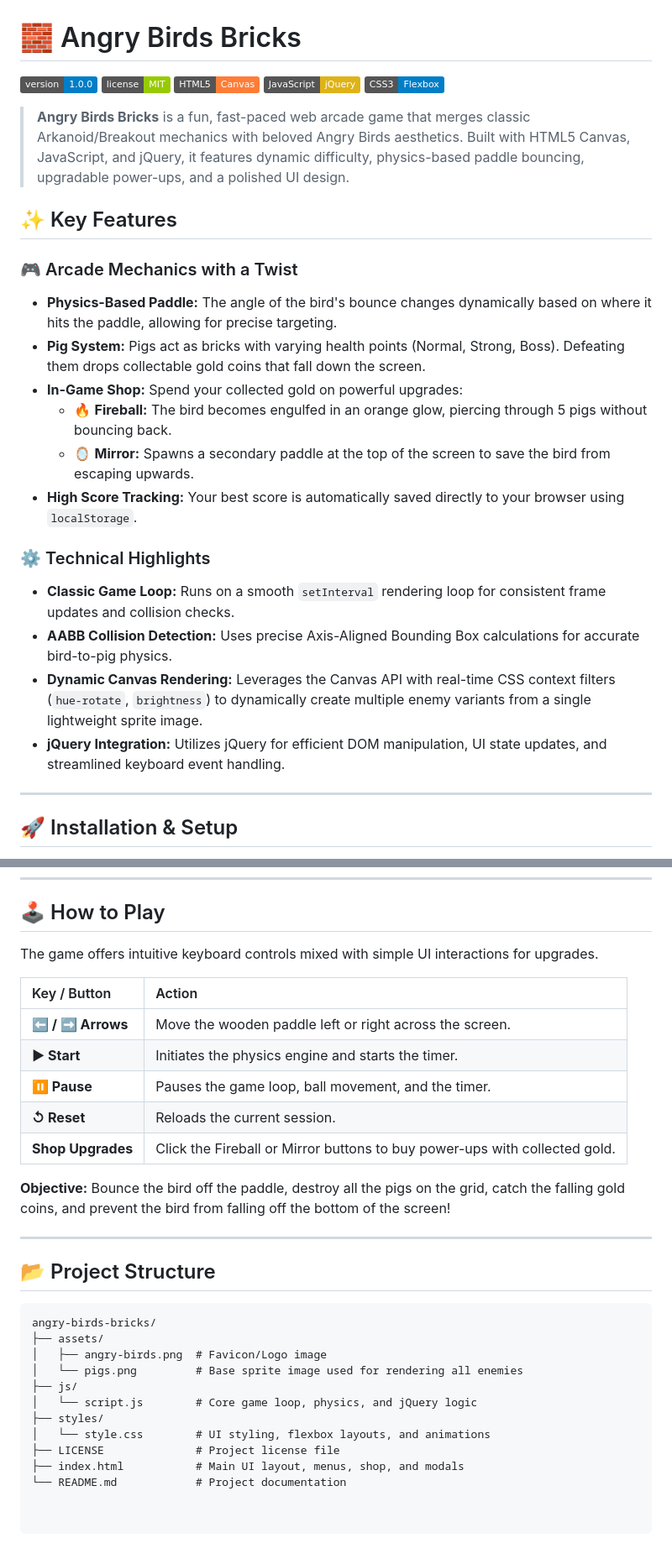
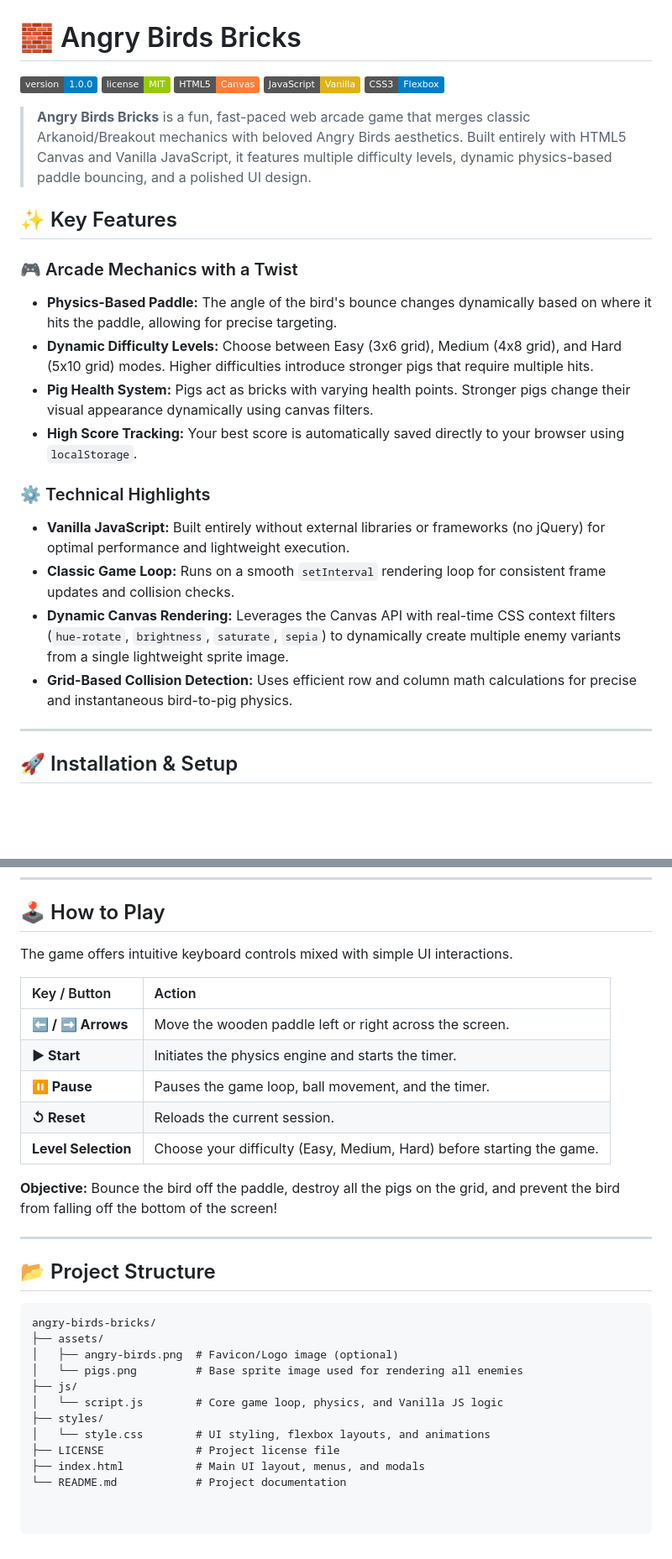
Before and after one commit to himzo7/Angry-Birds-Bricks, a Markdown page: README.md, 2 parts joined by grey strips. Shown at 84% size. Drawn GitHub-style; badges without logos; blank space fills up the shorter version.

````diff
--- a/README.md
+++ b/README.md
@@ -3,26 +3,24 @@
 ![Version](https://img.shields.io/badge/version-1.0.0-blue.svg)
 ![License](https://img.shields.io/badge/license-MIT-green.svg)
 ![Technology](https://img.shields.io/badge/HTML5-Canvas-orange)
-![Technology](https://img.shields.io/badge/JavaScript-jQuery-yellow)
+![Technology](https://img.shields.io/badge/JavaScript-Vanilla-yellow)
 ![Technology](https://img.shields.io/badge/CSS3-Flexbox-blue)
 
-> **Angry Birds Bricks** is a fun, fast-paced web arcade game that merges classic Arkanoid/Breakout mechanics with beloved Angry Birds aesthetics. Built with HTML5 Canvas, JavaScript, and jQuery, it features dynamic difficulty, physics-based paddle bouncing, upgradable power-ups, and a polished UI design.
+> **Angry Birds Bricks** is a fun, fast-paced web arcade game that merges classic Arkanoid/Breakout mechanics with beloved Angry Birds aesthetics. Built entirely with HTML5 Canvas and Vanilla JavaScript, it features multiple difficulty levels, dynamic physics-based paddle bouncing, and a polished UI design.
 
 ## ✨ Key Features
 
 ### 🎮 Arcade Mechanics with a Twist
 * **Physics-Based Paddle:** The angle of the bird's bounce changes dynamically based on where it hits the paddle, allowing for precise targeting.
-* **Pig System:** Pigs act as bricks with varying health points (Normal, Strong, Boss). Defeating them drops collectable gold coins that fall down the screen.
-* **In-Game Shop:** Spend your collected gold on powerful upgrades:
-  * 🔥 **Fireball:** The bird becomes engulfed in an orange glow, piercing through 5 pigs without bouncing back.
-  * 🪞 **Mirror:** Spawns a secondary paddle at the top of the screen to save the bird from escaping upwards.
+* **Dynamic Difficulty Levels:** Choose between Easy (3x6 grid), Medium (4x8 grid), and Hard (5x10 grid) modes. Higher difficulties introduce stronger pigs that require multiple hits.
+* **Pig Health System:** Pigs act as bricks with varying health points. Stronger pigs change their visual appearance dynamically using canvas filters.
 * **High Score Tracking:** Your best score is automatically saved directly to your browser using `localStorage`.
 
 ### ⚙️ Technical Highlights
+* **Vanilla JavaScript:** Built entirely without external libraries or frameworks (no jQuery) for optimal performance and lightweight execution.
 * **Classic Game Loop:** Runs on a smooth `setInterval` rendering loop for consistent frame updates and collision checks.
-* **AABB Collision Detection:** Uses precise Axis-Aligned Bounding Box calculations for accurate bird-to-pig physics.
-* **Dynamic Canvas Rendering:** Leverages the Canvas API with real-time CSS context filters (`hue-rotate`, `brightness`) to dynamically create multiple enemy variants from a single lightweight sprite image.
-* **jQuery Integration:** Utilizes jQuery for efficient DOM manipulation, UI state updates, and streamlined keyboard event handling.
+* **Dynamic Canvas Rendering:** Leverages the Canvas API with real-time CSS context filters (`hue-rotate`, `brightness`, `saturate`, `sepia`) to dynamically create multiple enemy variants from a single lightweight sprite image.
+* **Grid-Based Collision Detection:** Uses efficient row and column math calculations for precise and instantaneous bird-to-pig physics.
 
 ---
 
@@ -42,7 +40,7 @@ Since this project relies on front-end web technologies, no server environment i
 
 ## 🕹️ How to Play
 
-The game offers intuitive keyboard controls mixed with simple UI interactions for upgrades.
+The game offers intuitive keyboard controls mixed with simple UI interactions.
 
 | Key / Button | Action |
 | :--- | :--- |
@@ -50,9 +48,9 @@ The game offers intuitive keyboard controls mixed with simple UI interactions fo
 | **▶ Start** | Initiates the physics engine and starts the timer. |
 | **⏸ Pause** | Pauses the game loop, ball movement, and the timer. |
 | **↺ Reset** | Reloads the current session. |
-| **Shop Upgrades** | Click the Fireball or Mirror buttons to buy power-ups with collected gold. |
+| **Level Selection** | Choose your difficulty (Easy, Medium, Hard) before starting the game. |
 
-**Objective:** Bounce the bird off the paddle, destroy all the pigs on the grid, catch the falling gold coins, and prevent the bird from falling off the bottom of the screen!
+**Objective:** Bounce the bird off the paddle, destroy all the pigs on the grid, and prevent the bird from falling off the bottom of the screen!
 
 ---
 
@@ -61,12 +59,12 @@ The game offers intuitive keyboard controls mixed with simple UI interactions fo
 ```text
 angry-birds-bricks/
 ├── assets/
-│   ├── angry-birds.png  # Favicon/Logo image
+│   ├── angry-birds.png  # Favicon/Logo image (optional)
 │   └── pigs.png         # Base sprite image used for rendering all enemies
 ├── js/
-│   └── script.js        # Core game loop, physics, and jQuery logic
+│   └── script.js        # Core game loop, physics, and Vanilla JS logic
 ├── styles/
 │   └── style.css        # UI styling, flexbox layouts, and animations
 ├── LICENSE              # Project license file
-├── index.html           # Main UI layout, menus, shop, and modals
+├── index.html           # Main UI layout, menus, and modals
 └── README.md            # Project documentation
````
